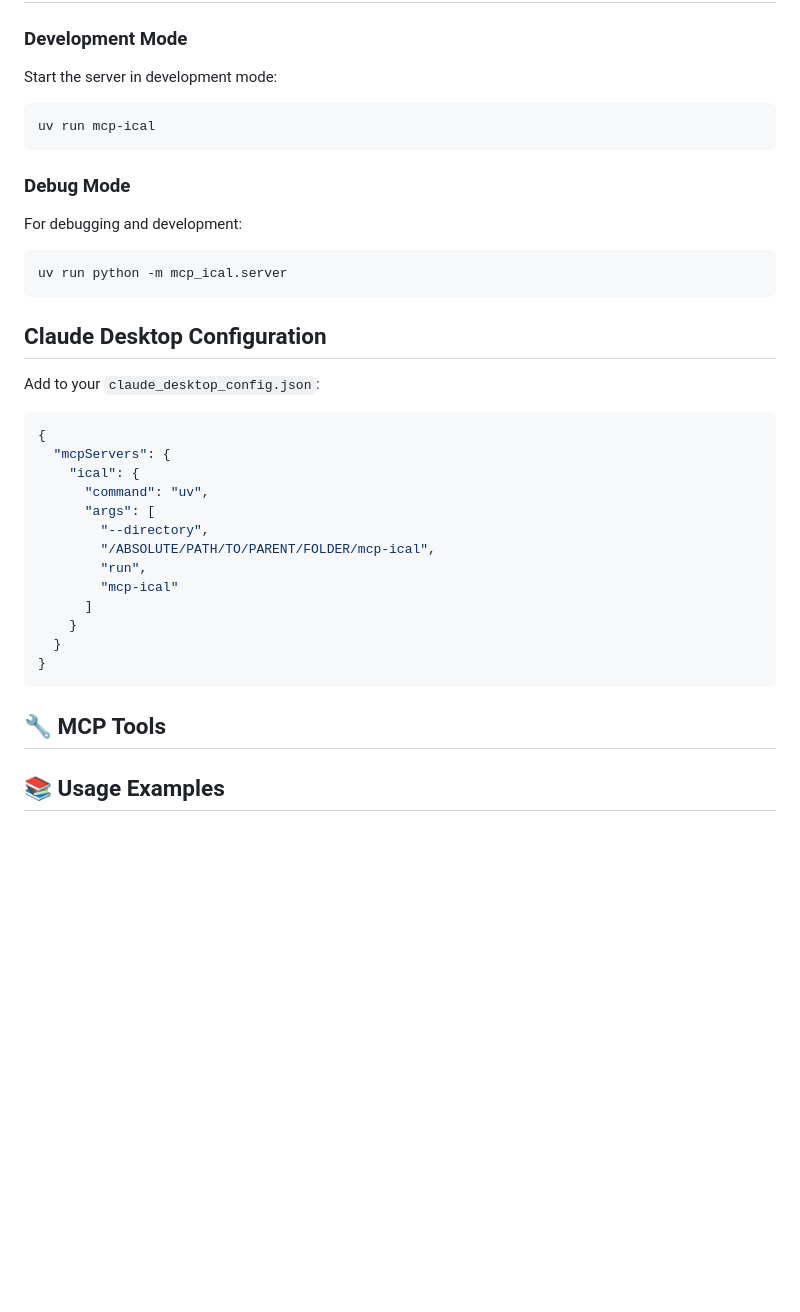
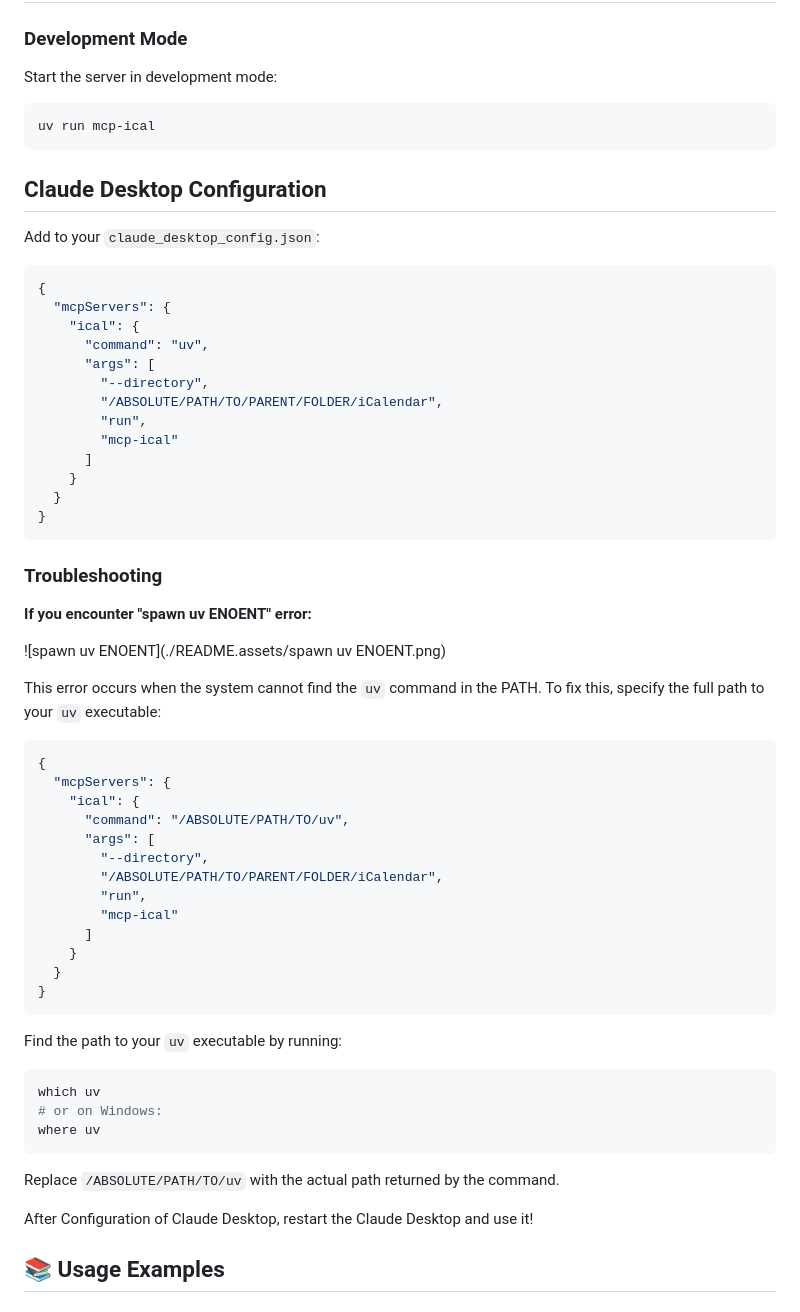
Before and after one commit to zwrong/iCalendar, a Markdown page: README.md, the part around the change. Drawn GitHub-style; blank space fills up the shorter version.

Commit message:
Update README.md for way to solve "spawn uv ENOENT" error

````diff
--- a/README.md
+++ b/README.md
@@ -89,13 +89,6 @@ Start the server in development mode:
 uv run mcp-ical
 ```
 
-### Debug Mode
-
-For debugging and development:
-```bash
-uv run python -m mcp_ical.server
-```
-
 ## Claude Desktop Configuration
 
 Add to your `claude_desktop_config.json`:
@@ -107,7 +100,7 @@ Add to your `claude_desktop_config.json`:
       "command": "uv",
       "args": [
         "--directory",
-        "/ABSOLUTE/PATH/TO/PARENT/FOLDER/mcp-ical",
+        "/ABSOLUTE/PATH/TO/PARENT/FOLDER/iCalendar",
         "run",
         "mcp-ical"
       ]
@@ -116,7 +109,40 @@ Add to your `claude_desktop_config.json`:
 }
 ```
 
-## 🔧 MCP Tools
+### Troubleshooting
+
+**If you encounter "spawn uv ENOENT" error:**
+
+![spawn uv ENOENT](./README.assets/spawn uv ENOENT.png)
+
+This error occurs when the system cannot find the `uv` command in the PATH. To fix this, specify the full path to your `uv` executable:
+
+```json
+{
+  "mcpServers": {
+    "ical": {
+      "command": "/ABSOLUTE/PATH/TO/uv",
+      "args": [
+        "--directory",
+        "/ABSOLUTE/PATH/TO/PARENT/FOLDER/iCalendar",
+        "run",
+        "mcp-ical"
+      ]
+    }
+  }
+}
+```
+
+Find the path to your `uv` executable by running:
+```bash
+which uv
+# or on Windows:
+where uv
+```
+
+Replace `/ABSOLUTE/PATH/TO/uv` with the actual path returned by the command.
+
+After Configuration of Claude Desktop, restart the  Claude Desktop and use it!
 
 ## 📚 Usage Examples
 
````
Also changed, not shown: README.assets/spawn uv ENOENT.png (added).
